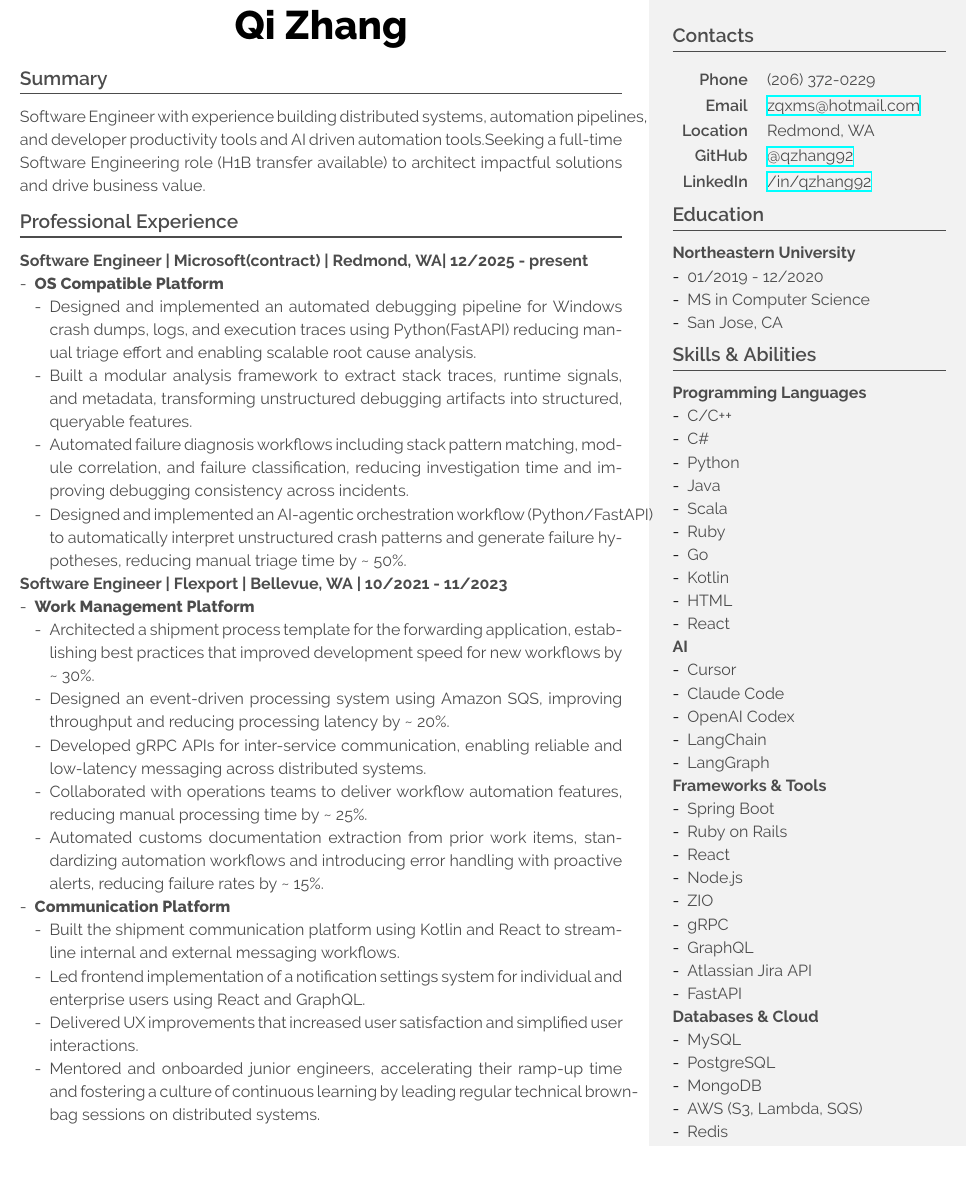
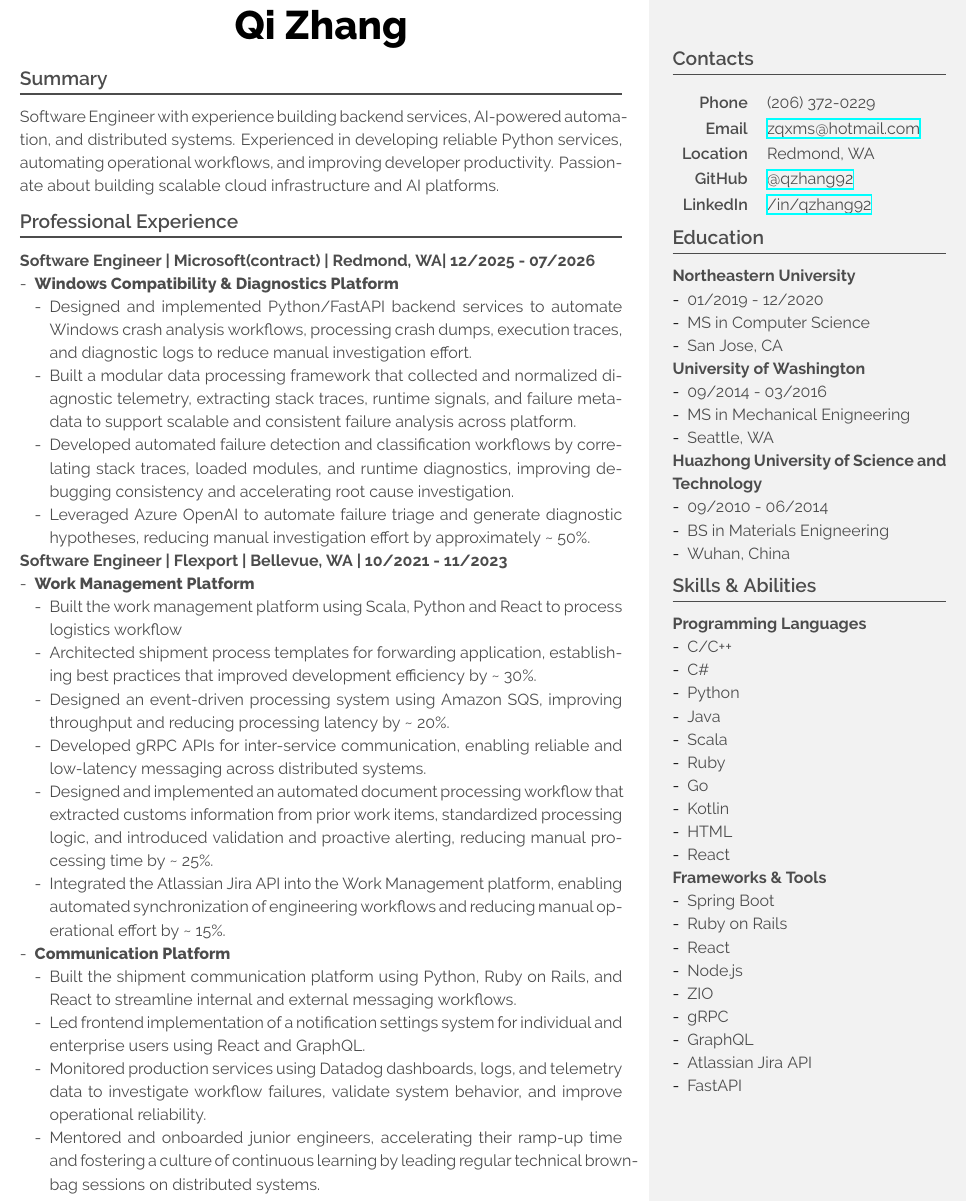
Before and after one commit to qzhang92/Resume-History, a LaTeX CV (Code/cv.tex): part of the page, cut so that both start at the same text, the shorter picture padded with empty space. Compiled offline with XeLaTeX.

Commit message:
update resume

```diff
--- a/Code/cv.tex
+++ b/Code/cv.tex
@@ -146,7 +146,7 @@
 \end{tikzpicture}
 
 % 主内容区（左侧3/4宽度）
-\begin{textblock}{132}(7,15)
+\begin{textblock}{132}(7,10)
     \name{Qi}{Zhang}
 
     %\tagline{Student \& Developer}
@@ -155,27 +155,27 @@
 
     \color{dark}
 
-     Software Engineer with experience building distributed systems, automation pipelines, and developer productivity tools and AI driven automation tools.Seeking a full-time Software Engineering role (H1B transfer available) to architect impactful solutions and drive business value.
+     Software Engineer with experience building backend services, AI-powered automation, and distributed systems. Experienced in developing reliable Python services, automating operational workflows, and improving developer productivity. Passionate about building scalable cloud infrastructure and AI platforms.
 
     \vspace{.2em}
     \section{Professional Experience}
 
-    \leftblock{Software Engineer | Microsoft(contract) | Redmond, WA| 12/2025 - present}
+    \leftblock{Software Engineer | Microsoft(contract) | Redmond, WA| 12/2025 - 07/2026}
 
 {
     \begin{itemize}[-]
 
-        \item \textbf{OS Compatible Platform }
+        \item \textbf{Windows Compatibility \& Diagnostics Platform }
         \begin{itemize}[-]
-            \item Designed and implemented an automated debugging pipeline for Windows crash dumps, logs, and execution traces using Python(FastAPI) reducing manual triage effort and enabling scalable root cause analysis.
+            \item Designed and implemented Python/FastAPI backend services to automate Windows crash analysis workflows, processing crash dumps, execution traces, and diagnostic logs to reduce manual investigation effort.
 
-            \item Built a modular analysis framework to extract stack traces, runtime signals, and metadata, transforming unstructured debugging artifacts into structured, queryable features.
+            \item Built a modular data processing framework that collected and normalized diagnostic telemetry, extracting stack traces, runtime signals, and failure metadata to support scalable and consistent failure analysis across platform.
 
-            \item Automated failure diagnosis workflows including stack pattern matching, module correlation, and failure classification, reducing investigation time and improving debugging consistency across incidents.
+            \item Developed automated failure detection and classification workflows by correlating stack traces, loaded modules, and runtime diagnostics, improving debugging consistency and accelerating root cause investigation.
 
-            \item Designed and implemented an AI-agentic orchestration workflow (Python/FastAPI) to automatically interpret unstructured crash patterns and generate failure hypotheses, reducing manual triage time by \textasciitilde~50\%.
+            \item Leveraged Azure OpenAI to automate failure triage and generate diagnostic hypotheses, reducing manual investigation effort by approximately \textasciitilde~50\%.
         \end{itemize}
-        \end{itemize}
+    \end{itemize}
 
 }
 
@@ -186,18 +186,19 @@
 
         \item \textbf{Work Management Platform }
         \begin{itemize}[-]
-            \item Architected a shipment process template for the forwarding application, establishing best practices that improved development speed for new workflows by \textasciitilde~30\%.
+            \item Built the work management platform using Scala, Python and React to process logistics workflow
+            \item Architected shipment process templates for forwarding application, establishing best practices that improved development efficiency by \textasciitilde~30\%.
             \item Designed an event-driven processing system using Amazon SQS, improving throughput and reducing processing latency by \textasciitilde~20\%.
             \item Developed gRPC APIs for inter-service communication, enabling reliable and low-latency messaging across distributed systems.
-            \item Collaborated with operations teams to deliver workflow automation features, reducing manual processing time by \textasciitilde~25\%.
-            \item Automated customs documentation extraction from prior work items, standardizing automation workflows and introducing error handling with proactive alerts, reducing failure rates by \textasciitilde~15\%.
+            \item Designed and implemented an automated document processing workflow that extracted customs information from prior work items, standardized processing logic, and introduced validation and proactive alerting, reducing manual processing time by \textasciitilde~25\%.
+            \item Integrated the Atlassian Jira API into the Work Management platform, enabling automated synchronization of engineering workflows and reducing manual operational effort by \textasciitilde~15\%.
         \end{itemize}
 
         \item \textbf{Communication Platform}
         \begin{itemize}[-]
-            \item Built the shipment communication platform using Kotlin and React to streamline internal and external messaging workflows.
+            \item Built the shipment communication platform using Python, Ruby on Rails, and React to streamline internal and external messaging workflows.
             \item Led frontend implementation of a notification settings system for individual and enterprise users using React and GraphQL.
-            \item Delivered UX improvements that increased user satisfaction and simplified user interactions.
+            \item Monitored production services using Datadog dashboards, logs, and telemetry data to investigate workflow failures, validate system behavior, and improve operational reliability.
             \item Mentored and onboarded junior engineers, accelerating their ramp-up time and fostering a culture of continuous learning by leading regular technical brown-bag sessions on distributed systems.
         \end{itemize}
 
@@ -233,6 +234,21 @@
           \item MS in Computer Science
           \item San Jose, CA
         \end{itemize}
+
+    }
+    \leftblock{University of Washington}{}{
+       \begin{itemize}[-]
+          \item 09/2014 - 03/2016
+          \item MS in Mechanical Enigneering
+          \item Seattle, WA
+        \end{itemize}
+    }
+    \leftblock{Huazhong University of Science and Technology}{}{
+       \begin{itemize}[-]
+          \item 09/2010 - 06/2014
+          \item BS in Materials Enigneering
+          \item Wuhan, China
+        \end{itemize}
     }
 
     \section{Skills \& Abilities}
@@ -243,12 +259,7 @@
         \end{itemize}
     }
 
-    \leftblock{AI} {} {
-         \begin {itemize}[-] {
-             \item  Cursor  \item Claude Code \item OpenAI Codex \item LangChain \item LangGraph
-         }
-         \end{itemize}
-    }
+
 
     \leftblock{Frameworks \& Tools} {}{
        \begin{itemize}[-]
@@ -256,11 +267,11 @@
        \end{itemize}
     }
 
-    \leftblock{Databases \& Cloud}{}{
-        \begin{itemize}[-]
-            \item MySQL \item  PostgreSQL \item MongoDB \item AWS (S3, Lambda, SQS) \item Redis
-        \end{itemize}
-    }
+%    \leftblock{Databases \& Cloud}{}{
+%        \begin{itemize}[-]
+%            \item MySQL \item  PostgreSQL \item MongoDB \item AWS (S3, Lambda, SQS) \item Redis
+%        \end{itemize}
+%    }
 
 
 \end{textblock}
```
Also changed, not shown: QiZhangCV.pdf, 2 other files.
